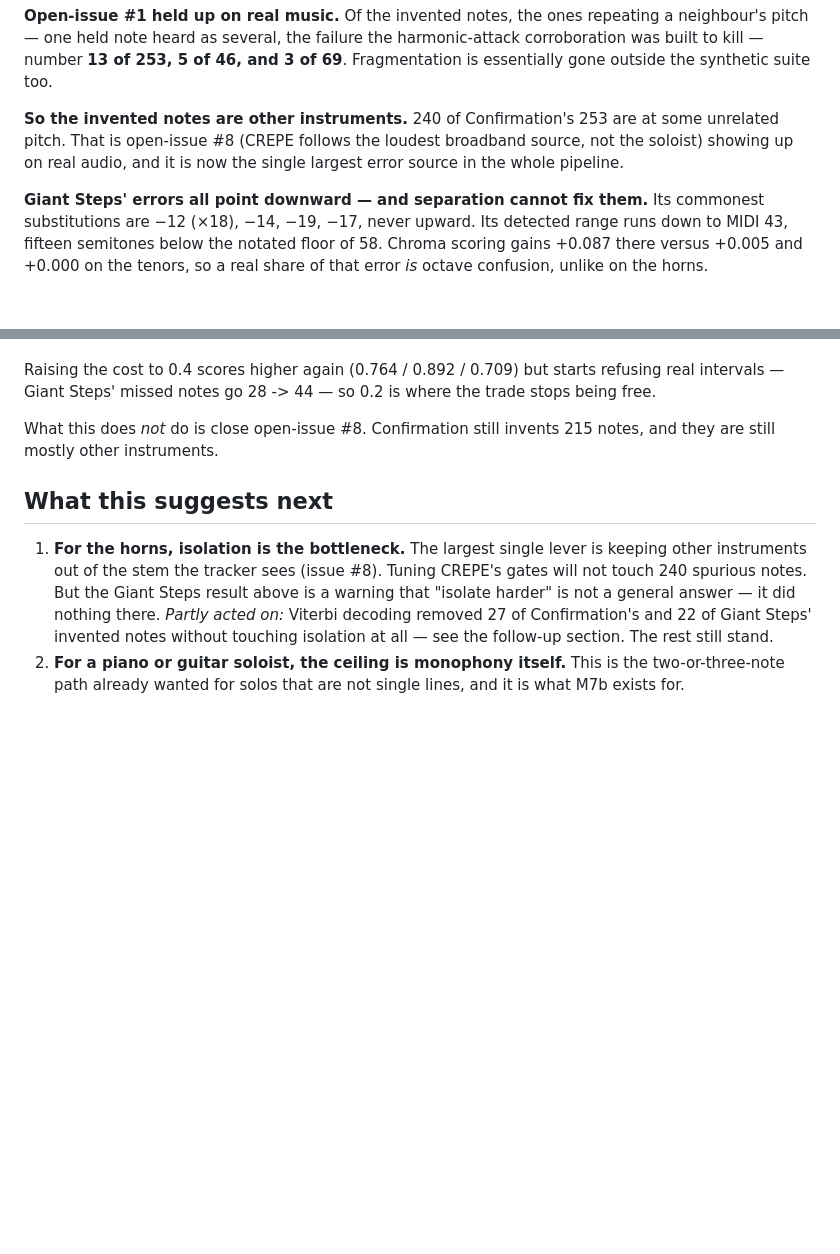
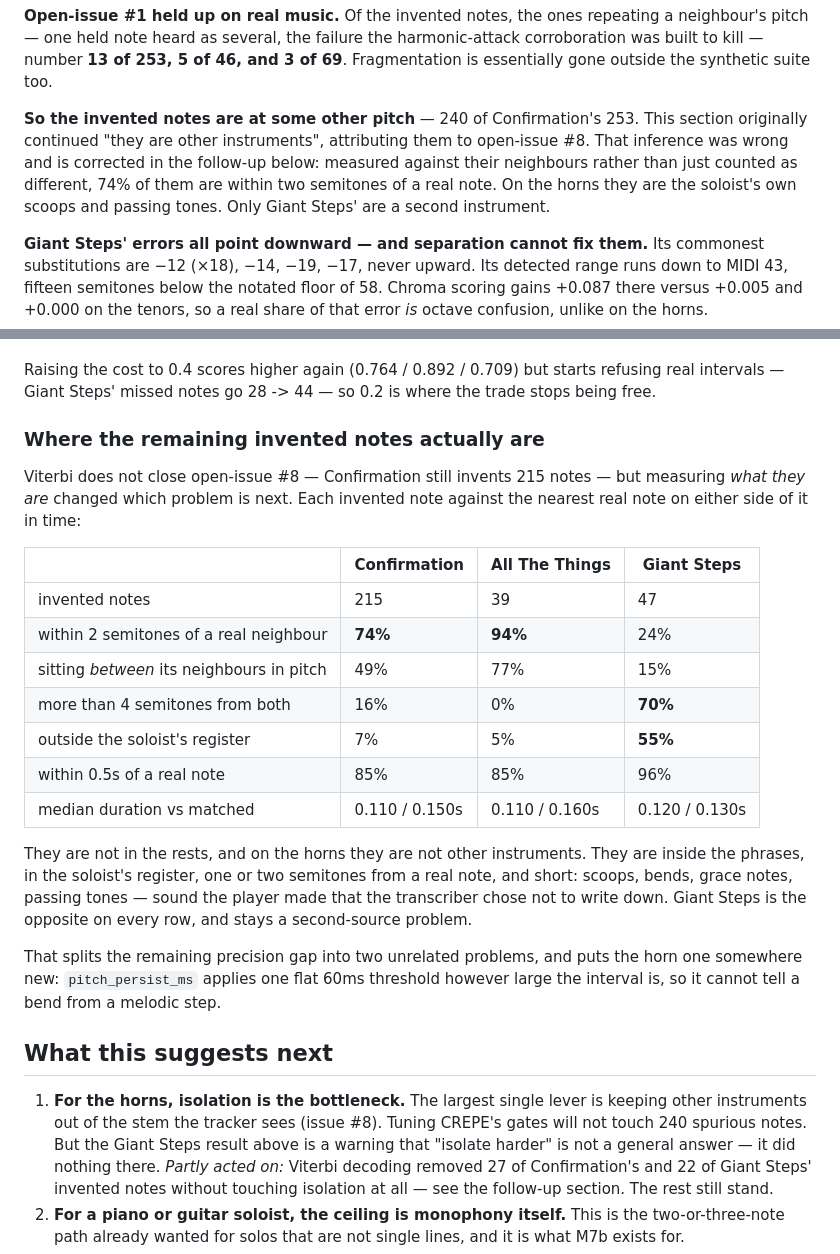
Before and after one commit to elkayem/swingscribe, a Markdown page: docs/m3-benchmark.md, 2 parts joined by grey strips. Drawn GitHub-style; blank space fills up the shorter version.

```diff
--- a/docs/m3-benchmark.md
+++ b/docs/m3-benchmark.md
@@ -74,10 +74,13 @@ the harmonic-attack corroboration was built to kill — number **13 of 253, 5
 of 46, and 3 of 69**. Fragmentation is essentially gone outside the synthetic
 suite too.
 
-**So the invented notes are other instruments.** 240 of Confirmation's 253
-are at some unrelated pitch. That is open-issue #8 (CREPE follows the loudest
-broadband source, not the soloist) showing up on real audio, and it is now
-the single largest error source in the whole pipeline.
+**So the invented notes are at some other pitch** — 240 of Confirmation's 253.
+This section originally continued "they are other instruments", attributing
+them to open-issue #8. That inference was wrong and is corrected in the
+follow-up below: measured against their neighbours rather than just counted as
+different, 74% of them are within two semitones of a real note. On the horns
+they are the soloist's own scoops and passing tones. Only Giant Steps' are a
+second instrument.
 
 **Giant Steps' errors all point downward — and separation cannot fix them.**
 Its commonest substitutions are −12 (×18), −14, −19, −17, never upward. Its
@@ -142,8 +145,31 @@ Raising the cost to 0.4 scores higher again (0.764 / 0.892 / 0.709) but starts
 refusing real intervals — Giant Steps' missed notes go 28 -> 44 — so 0.2 is
 where the trade stops being free.
 
-What this does *not* do is close open-issue #8. Confirmation still invents 215
-notes, and they are still mostly other instruments.
+### Where the remaining invented notes actually are
+
+Viterbi does not close open-issue #8 — Confirmation still invents 215 notes —
+but measuring *what they are* changed which problem is next. Each invented note
+against the nearest real note on either side of it in time:
+
+| | Confirmation | All The Things | Giant Steps |
+|---|---|---|---|
+| invented notes | 215 | 39 | 47 |
+| within 2 semitones of a real neighbour | **74%** | **94%** | 24% |
+| sitting *between* its neighbours in pitch | 49% | 77% | 15% |
+| more than 4 semitones from both | 16% | 0% | **70%** |
+| outside the soloist's register | 7% | 5% | **55%** |
+| within 0.5s of a real note | 85% | 85% | 96% |
+| median duration vs matched | 0.110 / 0.150s | 0.110 / 0.160s | 0.120 / 0.130s |
+
+They are not in the rests, and on the horns they are not other instruments.
+They are inside the phrases, in the soloist's register, one or two semitones
+from a real note, and short: scoops, bends, grace notes, passing tones — sound
+the player made that the transcriber chose not to write down. Giant Steps is
+the opposite on every row, and stays a second-source problem.
+
+That splits the remaining precision gap into two unrelated problems, and puts
+the horn one somewhere new: `pitch_persist_ms` applies one flat 60ms threshold
+however large the interval is, so it cannot tell a bend from a melodic step.
 
 ## What this suggests next
 
```
Also changed, not shown: docs/open-issues.md (+46 -6 lines).
